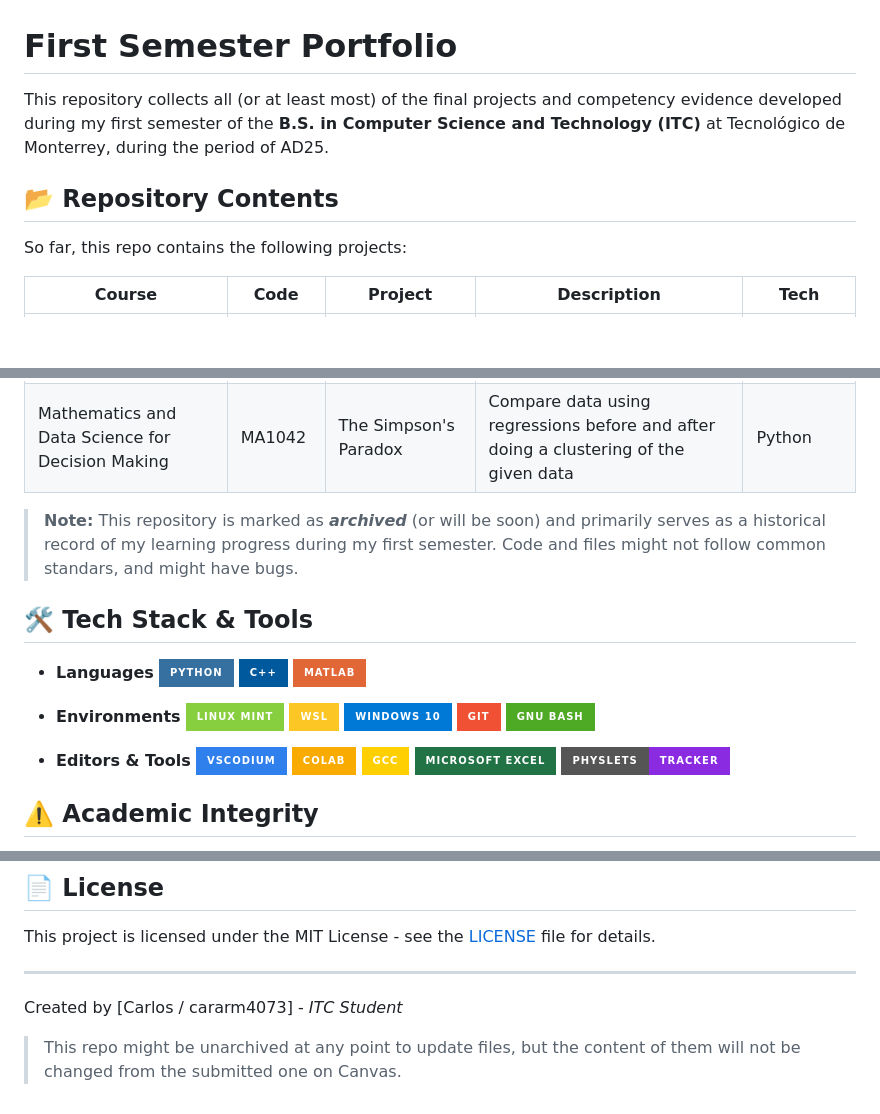
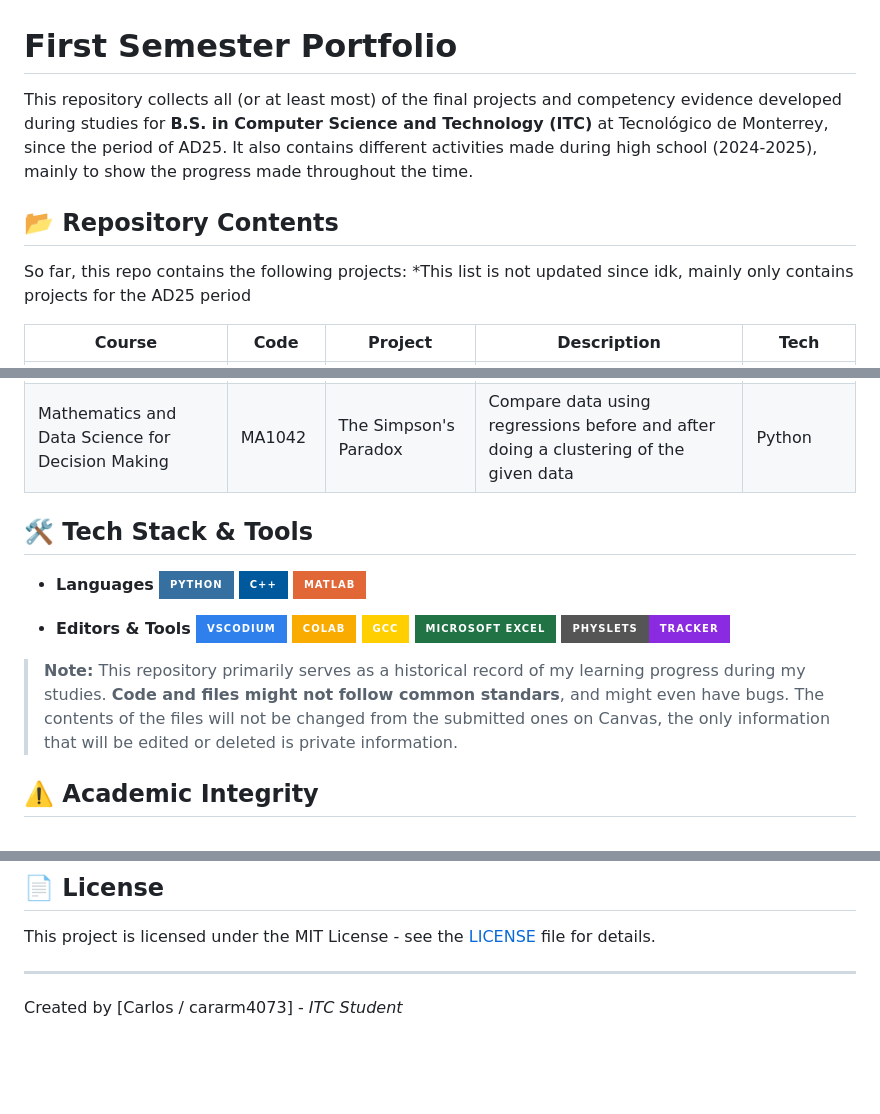
Before and after one commit to cararm4073/tec-archive, a Markdown page: README.md, 3 parts joined by grey strips. Rendered like a GitHub page; badges without logos; blank space fills up the shorter version.

```diff
--- a/README.md
+++ b/README.md
@@ -1,11 +1,13 @@
 # First Semester Portfolio
 
-This repository collects all (or at least most) of the final projects and competency evidence developed during my first semester of the **B.S. in Computer Science and Technology (ITC)** at Tecnológico de Monterrey, during the period of AD25.
+This repository collects all (or at least most) of the final projects and competency evidence developed during studies for **B.S. in Computer Science and Technology (ITC)** at Tecnológico de Monterrey, since the period of AD25.
+It also contains different activities made during high school (2024-2025), mainly to show the progress made throughout the time.
 
 
 ## 📂 Repository Contents
 
 So far, this repo contains the following projects:
+*This list is not updated since idk, mainly only contains projects for the AD25 period
 
 | Course | Code | Project | Description | Tech |
 |----------------|---------|---------|-------------|------------|
@@ -16,21 +18,12 @@ So far, this repo contains the following projects:
 |  Computational Modeling applying Conservation Laws (Physics) | F1005B | Analysis of collisions | Energy and collision analysis using video data from Tracker | Python, Tracker and .csv's |
 | Mathematics and Data Science for Decision Making | MA1042 | The Simpson's Paradox | Compare data using regressions before and after doing a clustering of the given data | Python |
 
-> **Note:** This repository is marked as ***archived*** (or will be soon) and primarily serves as a historical record of my learning progress during my first semester. Code and files might not follow common standars, and might have bugs.
-
 ## 🛠️ Tech Stack & Tools
 
 * **Languages**
 ![Python](https://img.shields.io/badge/python-3670A0?style=for-the-badge&logo=python&logoColor=ffdd54)
 ![C++](https://img.shields.io/badge/c++-%2300599C.svg?style=for-the-badge&logo=c%2B%2B&logoColor=white)
 ![MATLAB](https://img.shields.io/badge/MATLAB-e16737?style=for-the-badge&logo=mathworks&logoColor=white)
-
-* **Environments**
-![Linux Mint](https://img.shields.io/badge/Linux_Mint-87CF3E?style=for-the-badge&logo=linux-mint&logoColor=white)
-![WSL](https://img.shields.io/badge/WSL-FCC624?style=for-the-badge&logo=linux&logoColor=black)
-![Windows 10](https://img.shields.io/badge/Windows_10-0078D6?style=for-the-badge&logo=windows&logoColor=white)
-![Git](https://img.shields.io/badge/git-%23F05033.svg?style=for-the-badge&logo=git&logoColor=white)
-![Bash](https://img.shields.io/badge/GNU%20Bash-4EAA25?style=for-the-badge&logo=gnu-bash&logoColor=white)
 
 * **Editors & Tools**
 ![VSCodium](https://img.shields.io/badge/VSCodium-2F80ED?style=for-the-badge&logo=vscodium&logoColor=white)
@@ -39,6 +32,7 @@ So far, this repo contains the following projects:
 ![Microsoft Excel](https://img.shields.io/badge/Microsoft_Excel-217346?style=for-the-badge&logo=microsoft-excel&logoColor=white)
 ![Tracker](https://img.shields.io/badge/Physlets-Tracker-blueviolet?style=for-the-badge)
 
+> **Note:** This repository primarily serves as a historical record of my learning progress during my studies. **Code and files might not follow common standars**, and might even have bugs. The contents of the files will not be changed from the submitted ones on Canvas, the only information that will be edited or deleted is private information.
 
 ## ⚠️ Academic Integrity
 
@@ -72,4 +66,3 @@ This project is licensed under the MIT License - see the [LICENSE](LICENSE) file
 
 ---
 Created by [Carlos / cararm4073] - *ITC Student*
-> This repo might be unarchived at any point to update files, but the content of them will not be changed from the submitted one on Canvas.
```
